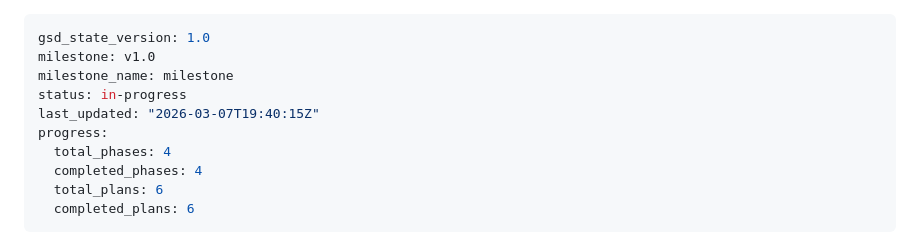
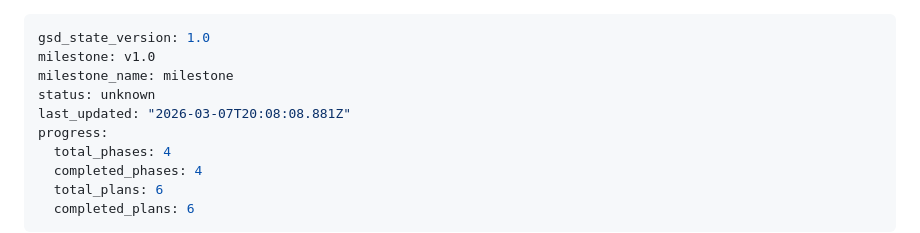
Before and after one commit to dmartorell/RecUp, a Markdown page: .planning/STATE.md, the part around the change. Rendered like a GitHub page.

Commit message:
docs(phase-04): complete phase execution

```diff
--- a/.planning/STATE.md
+++ b/.planning/STATE.md
@@ -2,8 +2,8 @@
 gsd_state_version: 1.0
 milestone: v1.0
 milestone_name: milestone
-status: in-progress
-last_updated: "2026-03-07T19:40:15Z"
+status: unknown
+last_updated: "2026-03-07T20:08:08.881Z"
 progress:
   total_phases: 4
   completed_phases: 4
```
Also changed, not shown: 1 other file.
